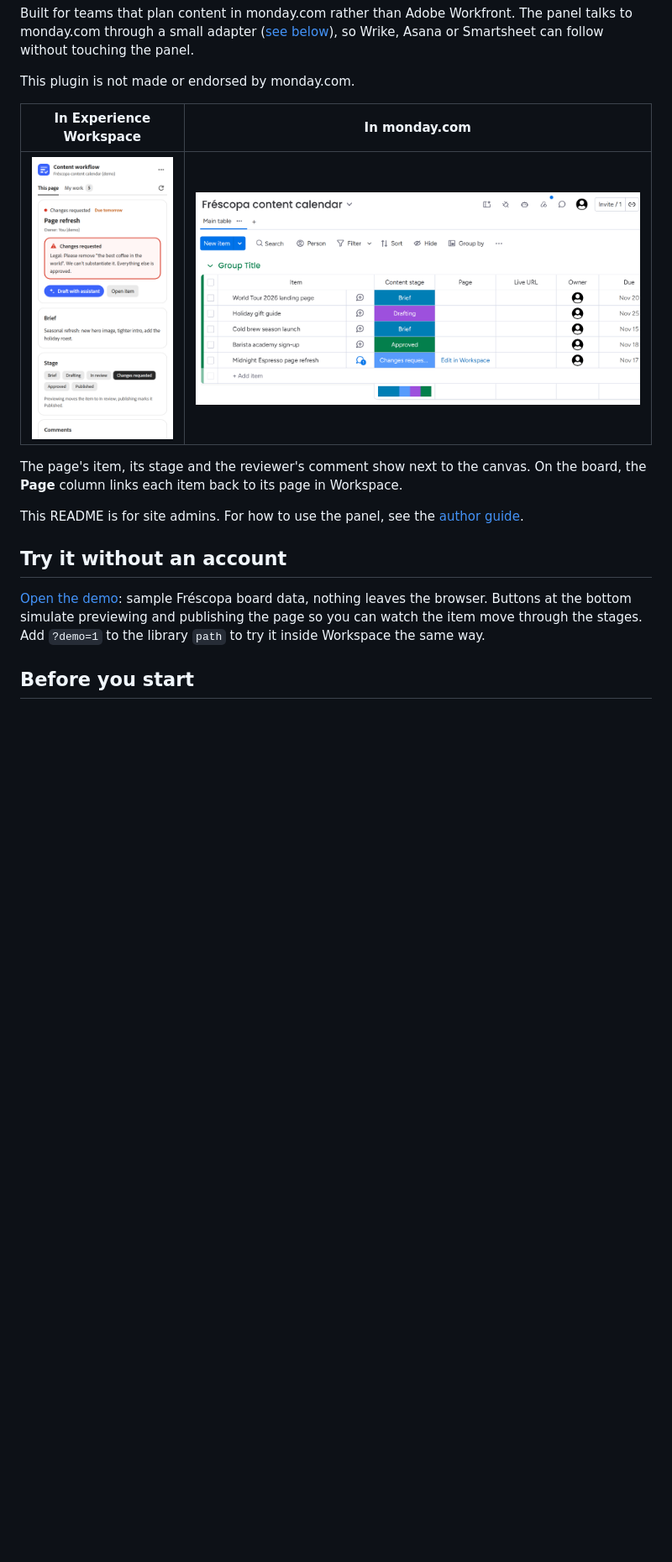
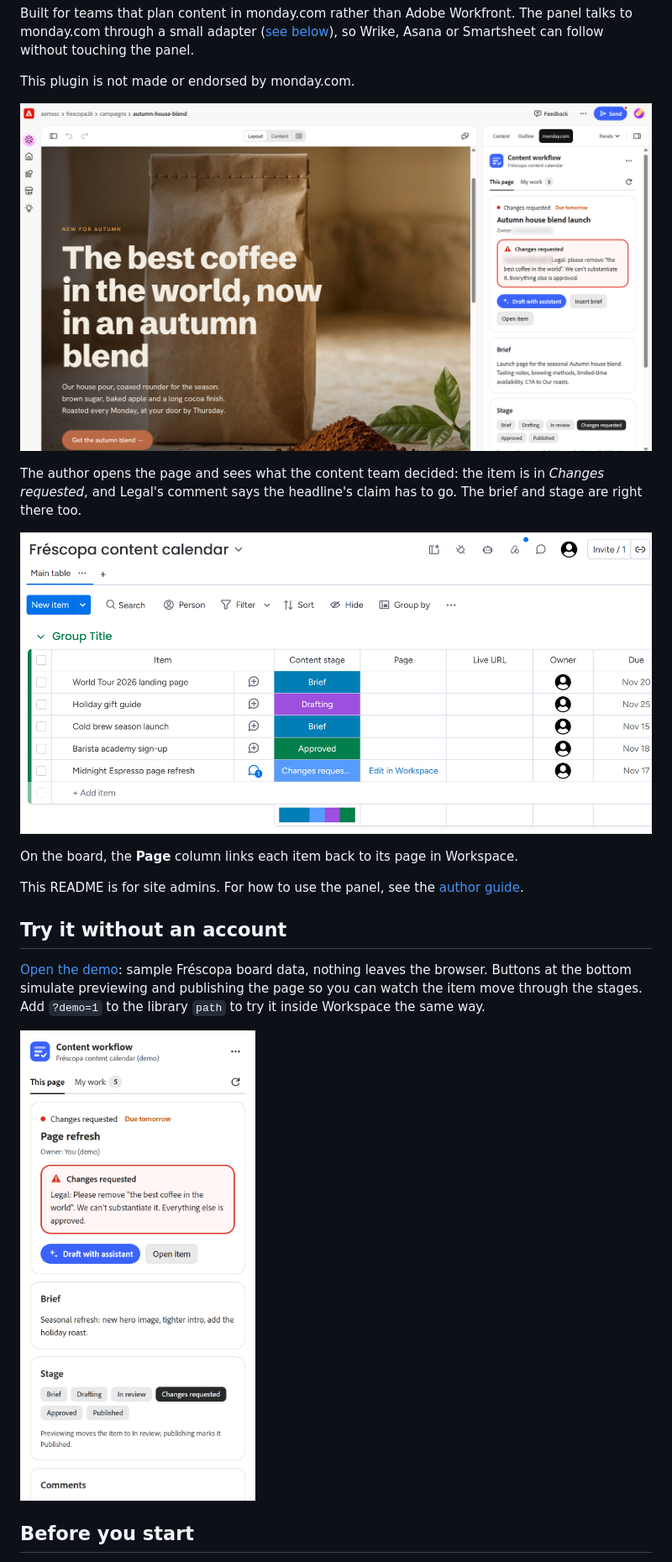
Before and after one commit to AEMXSC/ew-monday, a Markdown page: README.md, the part around one of its changes. Shown at 84% size. Rendered like a GitHub page; pictures changed too: docs/img/workspace-review.png (added); blank space fills up the shorter version.

Commit message:
docs: real Workspace review screenshot as README hero and marketplace card
Co-Authored-By: Claude Opus 5.5 <noreply@anthropic.com>

```diff
--- a/README.md
+++ b/README.md
@@ -24,11 +24,14 @@ follow without touching the panel.
 
 This plugin is not made or endorsed by monday.com.
 
-| In Experience Workspace | In monday.com |
-|---|---|
-| ![The panel in Experience Workspace: the page's item is in Changes requested, with Legal's comment](docs/img/panel.png) | ![The content board in monday.com: items by stage, owner and due date, with an "Edit in Workspace" link back to the page](docs/img/board.png) |
+![A page open in Experience Workspace with the monday.com panel: the item is in Changes requested and Legal's comment flags the headline's claim](docs/img/workspace-review.png)
 
-The page's item, its stage and the reviewer's comment show next to the canvas.
+The author opens the page and sees what the content team decided: the item is
+in *Changes requested*, and Legal's comment says the headline's claim has to
+go. The brief and stage are right there too.
+
+![The content board in monday.com: items by stage, owner and due date, with an "Edit in Workspace" link back to the page](docs/img/board.png)
+
 On the board, the **Page** column links each item back to its page in
 Workspace.
 
@@ -42,6 +45,8 @@ sample Fréscopa board data, nothing leaves the browser. Buttons at the bottom
 simulate previewing and publishing the page so you can watch the item move
 through the stages. Add `?demo=1` to the library `path` to try it inside
 Workspace the same way.
+
+<img src="docs/img/panel.png" alt="The panel in demo mode" width="380">
 
 ## Before you start
 
```
Also changed, not shown: other parts of README.md (+1 -1 lines), marketplace/card.png, 1 other file.
